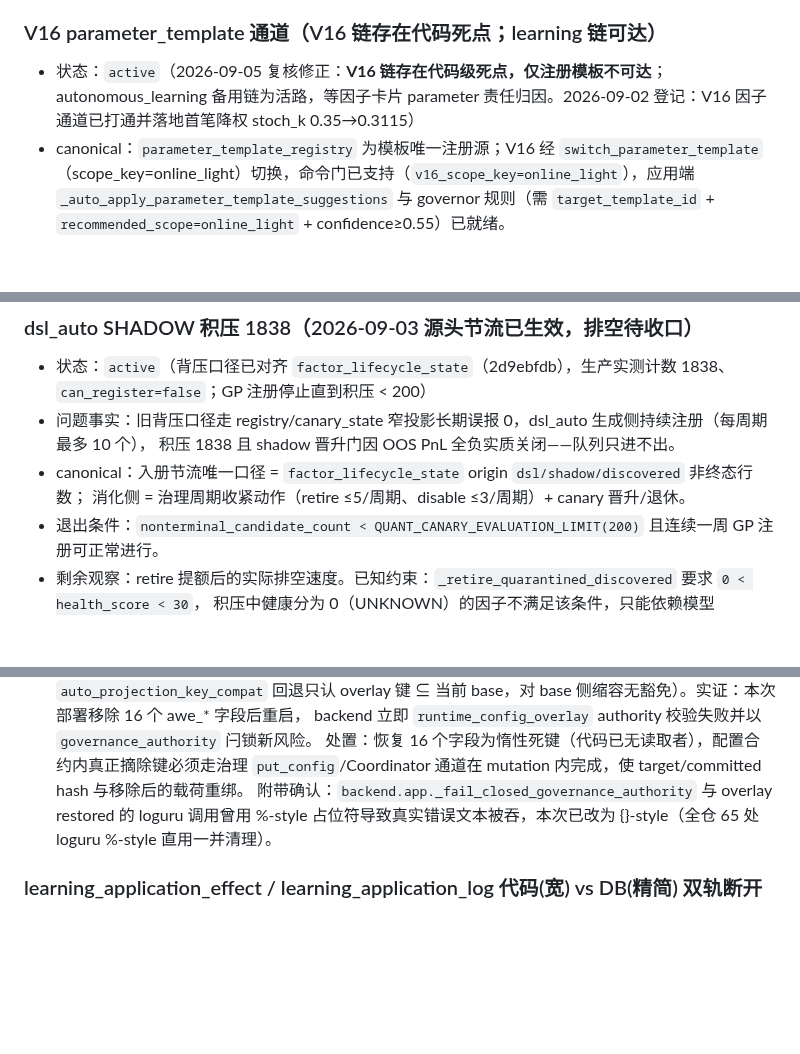
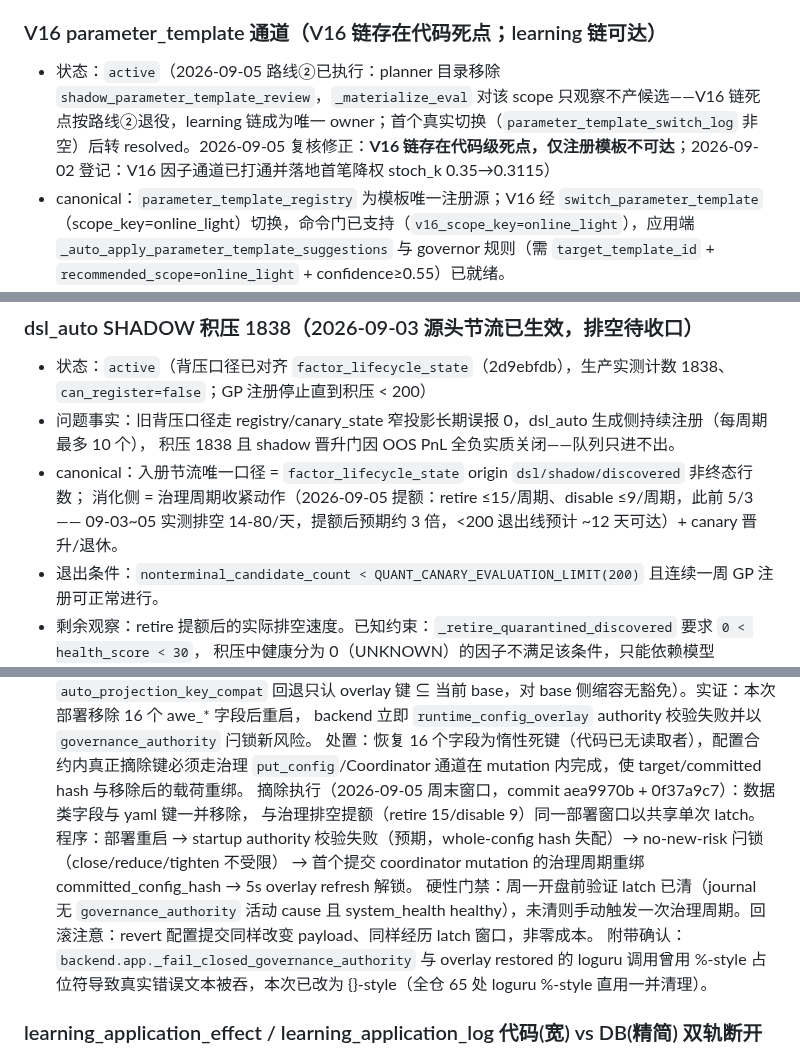
Before and after one commit to zhuzhu6666/quant_trading, a Markdown page: docs/legacy-debt-register.md, 3 parts joined by grey strips. Rendered like a GitHub page; blank space fills up the shorter version.

Commit message:
docs(debt): record route-2 execution, awe key removal procedure, drain quota raise

```diff
--- a/docs/legacy-debt-register.md
+++ b/docs/legacy-debt-register.md
@@ -58,7 +58,7 @@
 
 
 ### V16 parameter_template 通道（V16 链存在代码死点；learning 链可达）
-- 状态：`active`（2026-09-05 复核修正：**V16 链存在代码级死点，仅注册模板不可达**；autonomous_learning 备用链为活路，等因子卡片 parameter 责任归因。2026-09-02 登记：V16 因子通道已打通并落地首笔降权 stoch_k 0.35→0.3115）
+- 状态：`active`（2026-09-05 路线②已执行：planner 目录移除 `shadow_parameter_template_review`，`_materialize_eval` 对该 scope 只观察不产候选——V16 链死点按路线②退役，learning 链成为唯一 owner；首个真实切换（`parameter_template_switch_log` 非空）后转 resolved。2026-09-05 复核修正：**V16 链存在代码级死点，仅注册模板不可达**；2026-09-02 登记：V16 因子通道已打通并落地首笔降权 stoch_k 0.35→0.3115）
 - canonical：`parameter_template_registry` 为模板唯一注册源；V16 经 `switch_parameter_template`（scope_key=online_light）切换，命令门已支持（`v16_scope_key=online_light`），应用端 `_auto_apply_parameter_template_suggestions` 与 governor 规则（需 `target_template_id` + `recommended_scope=online_light` + confidence≥0.55）已就绪。
 - 当前：`runtime.parameter_template_registry` 与 `runtime.parameter_template_active` 均为 0 行。**V16 链死点（2026-09-05 实证）**：`v16_brain_planning._map_action` 对 `scope=parameter_template` 硬编码 `target_template_id=""`，而 bridge 评审要求 mapped target 非空（`brain_governance_candidate_review` gap `missing_target_template_id`）——**仅注册模板不能解封该链**，planner 侧必须先填 target 或不再映射该 scope。备用活链：`autonomous_learning._build_recommendation` 从 `_MANUAL_TEMPLATE_LIBRARY`（rsi_14/macd_hist 各 default/conservative/aggressive）选真实 target，switch mutation 在同一 Coordinator 事务内物化 registry 行（`parameter_templates.py` switch 分支），**该链不需要预先注册**，只等因子卡片出现 primary responsibility=parameter（或 `factor_logic_ok_but_param_suspect` 标签）的归因证据。
 - 退出（三选一）：① 修复 V16 链死点（planner 填 target）+ 注册模板后验证一次真实切换；② 路由到 learning 链：V16 不再映射 parameter_template scope，由备用链完成首个切换后本条转 resolved；③ 明确不走模板治理路线，关闭该 surface 的观察并标记 resolved（路线决定）。
@@ -76,7 +76,8 @@
 - 问题事实：旧背压口径走 registry/canary_state 窄投影长期误报 0，dsl_auto 生成侧持续注册（每周期最多 10 个），
   积压 1838 且 shadow 晋升门因 OOS PnL 全负实质关闭——队列只进不出。
 - canonical：入册节流唯一口径 = `factor_lifecycle_state` origin `dsl/shadow/discovered` 非终态行数；
-  消化侧 = 治理周期收紧动作（retire ≤5/周期、disable ≤3/周期）+ canary 晋升/退休。
+  消化侧 = 治理周期收紧动作（2026-09-05 提额：retire ≤15/周期、disable ≤9/周期，此前 5/3——
+  09-03~05 实测排空 14-80/天，提额后预期约 3 倍，<200 退出线预计 ~12 天可达）+ canary 晋升/退休。
 - 退出条件：`nonterminal_candidate_count < QUANT_CANARY_EVALUATION_LIMIT(200)` 且连续一周 GP 注册可正常进行。
 - 剩余观察：retire 提额后的实际排空速度。已知约束：`_retire_quarantined_discovered` 要求 `0 < health_score < 30`，
   积压中健康分为 0（UNKNOWN）的因子不满足该条件，只能依赖模型 `weak_for_disable` 判定进入候选——这是排空速度的
@@ -129,6 +130,13 @@
   backend 立即 `runtime_config_overlay` authority 校验失败并以 `governance_authority` 闩锁新风险。
   处置：恢复 16 个字段为惰性死键（代码已无读取者），配置合约内真正摘除键必须走治理
   `put_config`/Coordinator 通道在 mutation 内完成，使 target/committed hash 与移除后的载荷重绑。
+  摘除执行（2026-09-05 周末窗口，commit aea9970b + 0f37a9c7）：数据类字段与 yaml 键一并移除，
+  与治理排空提额（retire 15/disable 9）同一部署窗口以共享单次 latch。程序：部署重启 → startup
+  authority 校验失败（预期，whole-config hash 失配）→ no-new-risk 闩锁（close/reduce/tighten 不受限）
+  → 首个提交 coordinator mutation 的治理周期重绑 committed_config_hash → 5s overlay refresh 解锁。
+  硬性门禁：周一开盘前验证 latch 已清（journal 无 `governance_authority` 活动 cause 且
+  system_health healthy），未清则手动触发一次治理周期。回滚注意：revert 配置提交同样改变
+  payload、同样经历 latch 窗口，非零成本。
   附带确认：`backend.app._fail_closed_governance_authority` 与 overlay restored 的 loguru 调用曾用
   %-style 占位符导致真实错误文本被吞，本次已改为 {}-style（全仓 65 处 loguru %-style 直用一并清理）。
 
```
